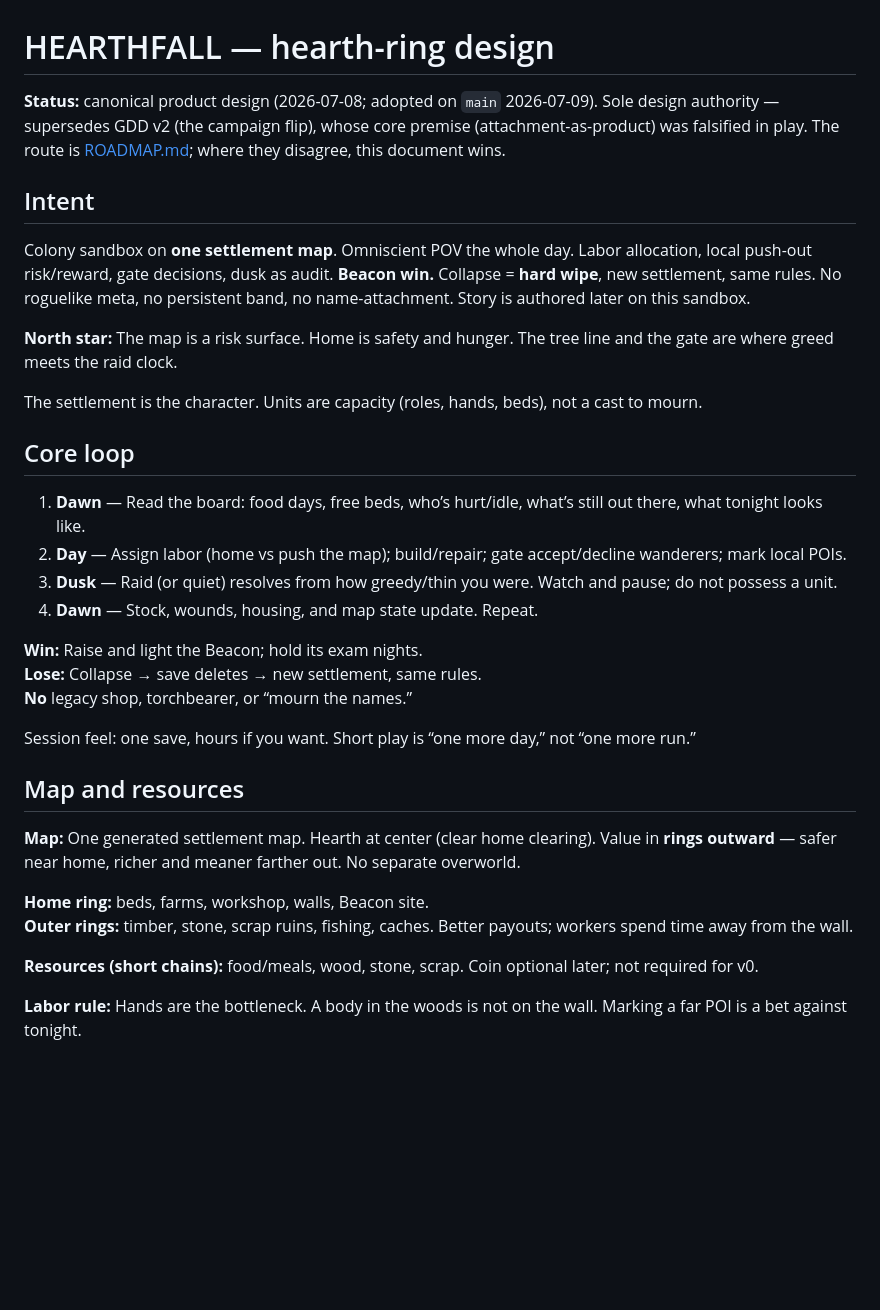
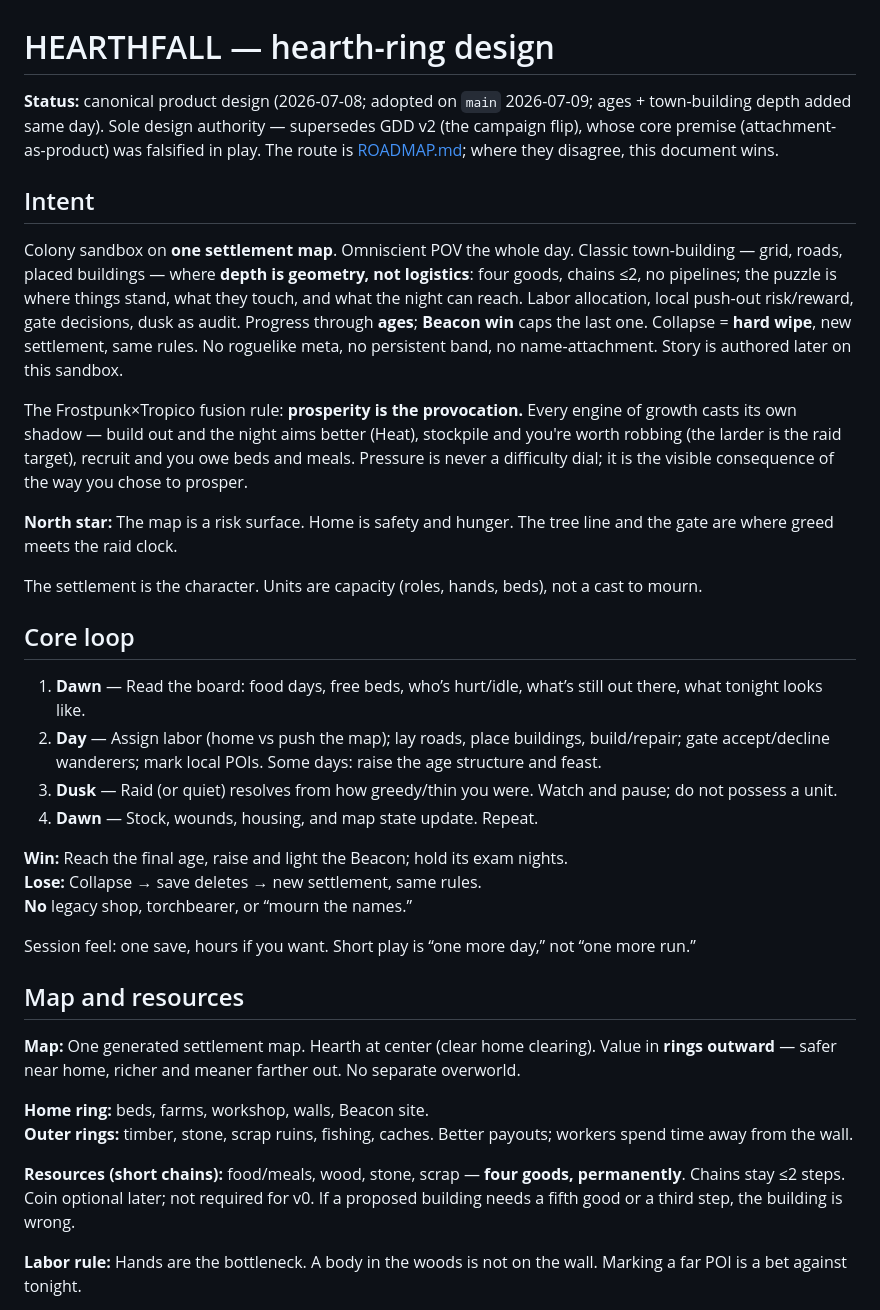
Before and after one commit to btn0s/hearthfall, a Markdown page: DESIGN.md, the part around one of its changes. Rendered like a GitHub page; blank space fills up the shorter version.

```diff
--- a/DESIGN.md
+++ b/DESIGN.md
@@ -1,10 +1,12 @@
 # HEARTHFALL — hearth-ring design
 
-**Status:** canonical product design (2026-07-08; adopted on `main` 2026-07-09). Sole design authority — supersedes GDD v2 (the campaign flip), whose core premise (attachment-as-product) was falsified in play. The route is [ROADMAP.md](ROADMAP.md); where they disagree, this document wins.
+**Status:** canonical product design (2026-07-08; adopted on `main` 2026-07-09; ages + town-building depth added same day). Sole design authority — supersedes GDD v2 (the campaign flip), whose core premise (attachment-as-product) was falsified in play. The route is [ROADMAP.md](ROADMAP.md); where they disagree, this document wins.
 
 ## Intent
 
-Colony sandbox on **one settlement map**. Omniscient POV the whole day. Labor allocation, local push-out risk/reward, gate decisions, dusk as audit. **Beacon win.** Collapse = **hard wipe**, new settlement, same rules. No roguelike meta, no persistent band, no name-attachment. Story is authored later on this sandbox.
+Colony sandbox on **one settlement map**. Omniscient POV the whole day. Classic town-building — grid, roads, placed buildings — where **depth is geometry, not logistics**: four goods, chains ≤2, no pipelines; the puzzle is where things stand, what they touch, and what the night can reach. Labor allocation, local push-out risk/reward, gate decisions, dusk as audit. Progress through **ages**; **Beacon win** caps the last one. Collapse = **hard wipe**, new settlement, same rules. No roguelike meta, no persistent band, no name-attachment. Story is authored later on this sandbox.
+
+The Frostpunk×Tropico fusion rule: **prosperity is the provocation.** Every engine of growth casts its own shadow — build out and the night aims better (Heat), stockpile and you're worth robbing (the larder is the raid target), recruit and you owe beds and meals. Pressure is never a difficulty dial; it is the visible consequence of the way you chose to prosper.
 
 **North star:** The map is a risk surface. Home is safety and hunger. The tree line and the gate are where greed meets the raid clock.
 
@@ -13,11 +15,11 @@ The settlement is the character. Units are capacity (roles, hands, beds), not a
 ## Core loop
 
 1. **Dawn** — Read the board: food days, free beds, who’s hurt/idle, what’s still out there, what tonight looks like.
-2. **Day** — Assign labor (home vs push the map); build/repair; gate accept/decline wanderers; mark local POIs.
+2. **Day** — Assign labor (home vs push the map); lay roads, place buildings, build/repair; gate accept/decline wanderers; mark local POIs. Some days: raise the age structure and feast.
 3. **Dusk** — Raid (or quiet) resolves from how greedy/thin you were. Watch and pause; do not possess a unit.
 4. **Dawn** — Stock, wounds, housing, and map state update. Repeat.
 
-**Win:** Raise and light the Beacon; hold its exam nights.
+**Win:** Reach the final age, raise and light the Beacon; hold its exam nights.
 **Lose:** Collapse → save deletes → new settlement, same rules.
 **No** legacy shop, torchbearer, or “mourn the names.”
 
@@ -30,7 +32,7 @@ Session feel: one save, hours if you want. Short play is “one more day,” not
 **Home ring:** beds, farms, workshop, walls, Beacon site.
 **Outer rings:** timber, stone, scrap ruins, fishing, caches. Better payouts; workers spend time away from the wall.
 
-**Resources (short chains):** food/meals, wood, stone, scrap. Coin optional later; not required for v0.
+**Resources (short chains):** food/meals, wood, stone, scrap — **four goods, permanently**. Chains stay ≤2 steps. Coin optional later; not required for v0. If a proposed building needs a fifth good or a third step, the building is wrong.
 
 **Labor rule:** Hands are the bottleneck. A body in the woods is not on the wall. Marking a far POI is a bet against tonight.
 
```
Also changed, not shown: other parts of DESIGN.md (+38 -4 lines), ROADMAP.md (+45 -37 lines).
